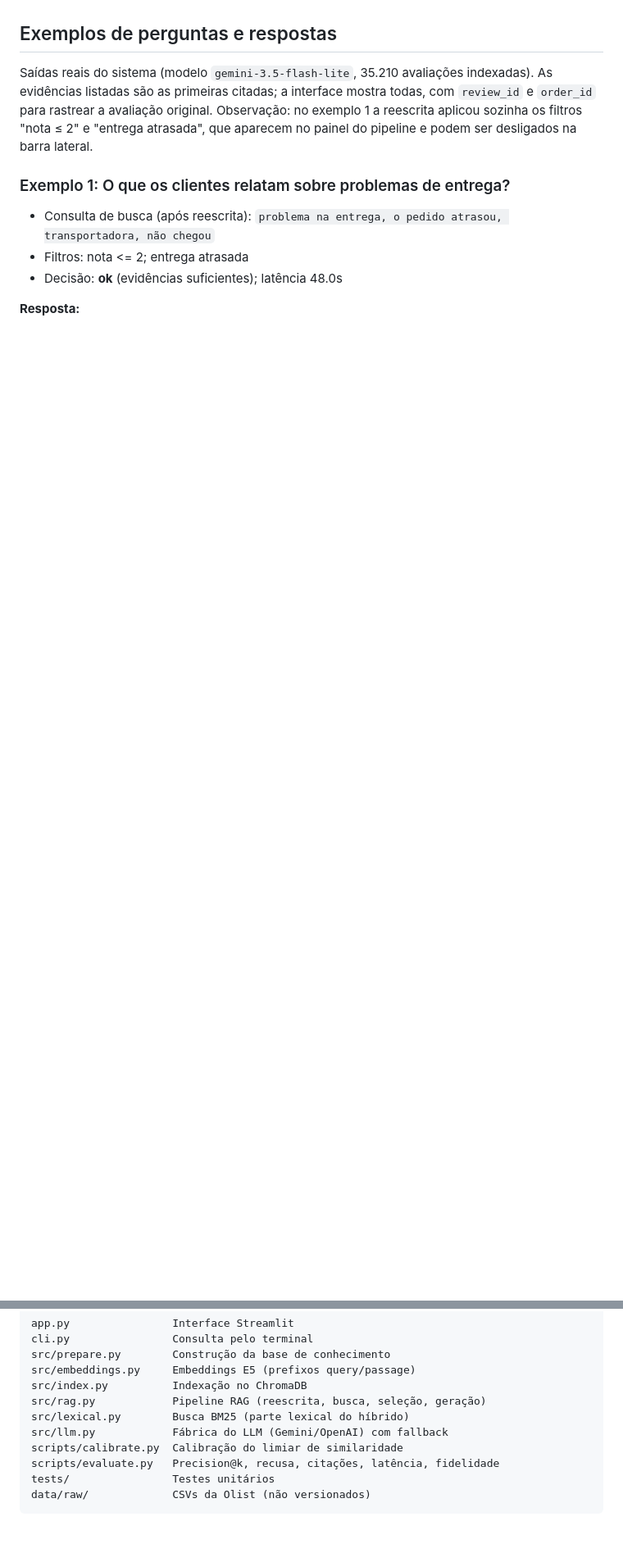
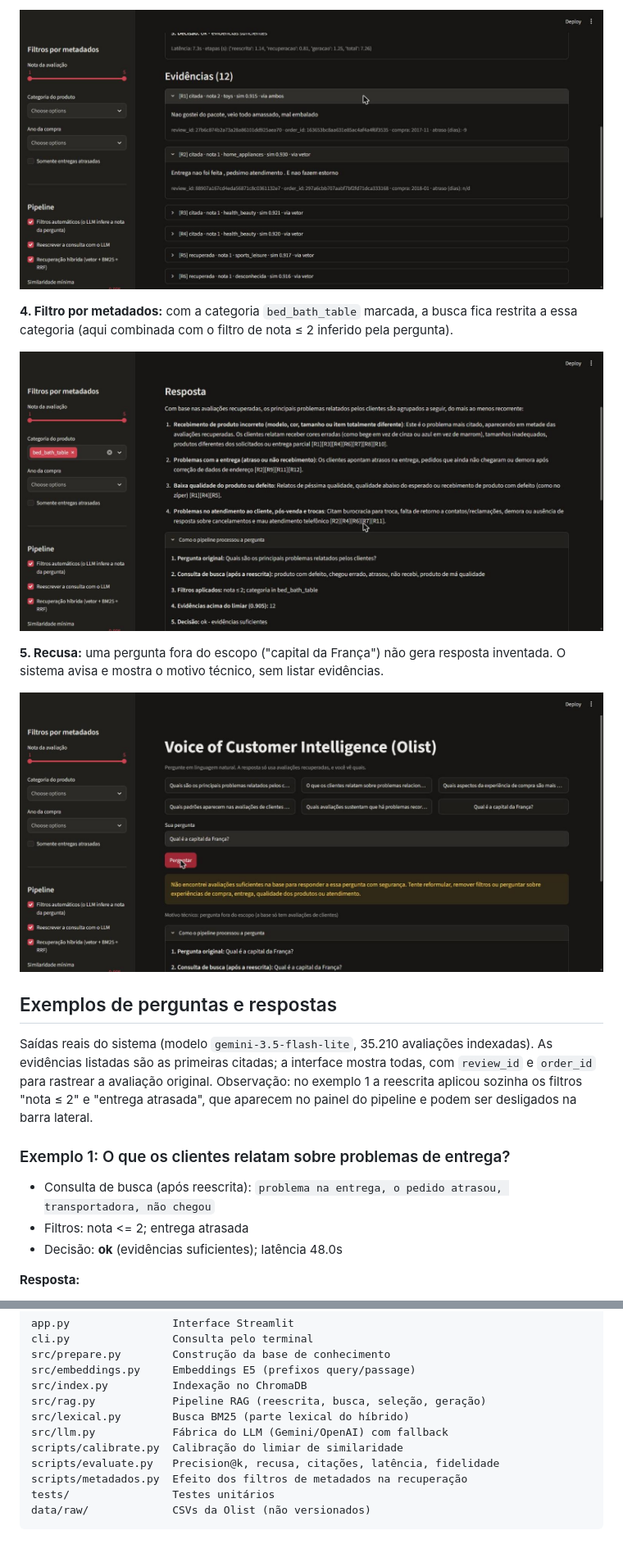
Before and after one commit to felps2003/tech-challenge-agent-rag-voice-of-customer, a Markdown page: README.md, 2 parts joined by grey strips. Shown at 82% size. Drawn GitHub-style; pictures changed too: docs/img/03-evidencias.jpg (added), docs/img/04-filtro-categoria.jpg (added), docs/img/05-recusa-fora-do-escopo.jpg (added); blank space fills up the shorter version.

````diff
--- a/README.md
+++ b/README.md
@@ -150,3 +187,12 @@ O pipeline segue o que foi visto nas aulas de LangChain, em `src/rag.py`:
+![Evidências abertas](docs/img/03-evidencias.jpg)
+
+**4. Filtro por metadados:** com a categoria `bed_bath_table` marcada, a busca fica restrita a essa categoria (aqui combinada com o filtro de nota ≤ 2 inferido pela pergunta).
+
+![Filtro por categoria](docs/img/04-filtro-categoria.jpg)
+
+**5. Recusa:** uma pergunta fora do escopo ("capital da França") não gera resposta inventada. O sistema avisa e mostra o motivo técnico, sem listar evidências.
+
+![Recusa por pergunta fora do escopo](docs/img/05-recusa-fora-do-escopo.jpg)
 
 ## Exemplos de perguntas e respostas
 
@@ -252,6 +298,7 @@ src/lexical.py        Busca BM25 (parte lexical do híbrido)
 src/llm.py            Fábrica do LLM (Gemini/OpenAI) com fallback
 scripts/calibrate.py  Calibração do limiar de similaridade
 scripts/evaluate.py   Precision@k, recusa, citações, latência, fidelidade
+scripts/metadados.py  Efeito dos filtros de metadados na recuperação
 tests/                Testes unitários
 data/raw/             CSVs da Olist (não versionados)
 ```
````
Also changed, not shown: other parts of README.md (+38 -1 lines), docs/img/01-tela-inicial.jpg (added), docs/img/02-resposta-e-pipeline.jpg (added), 1 other file.
